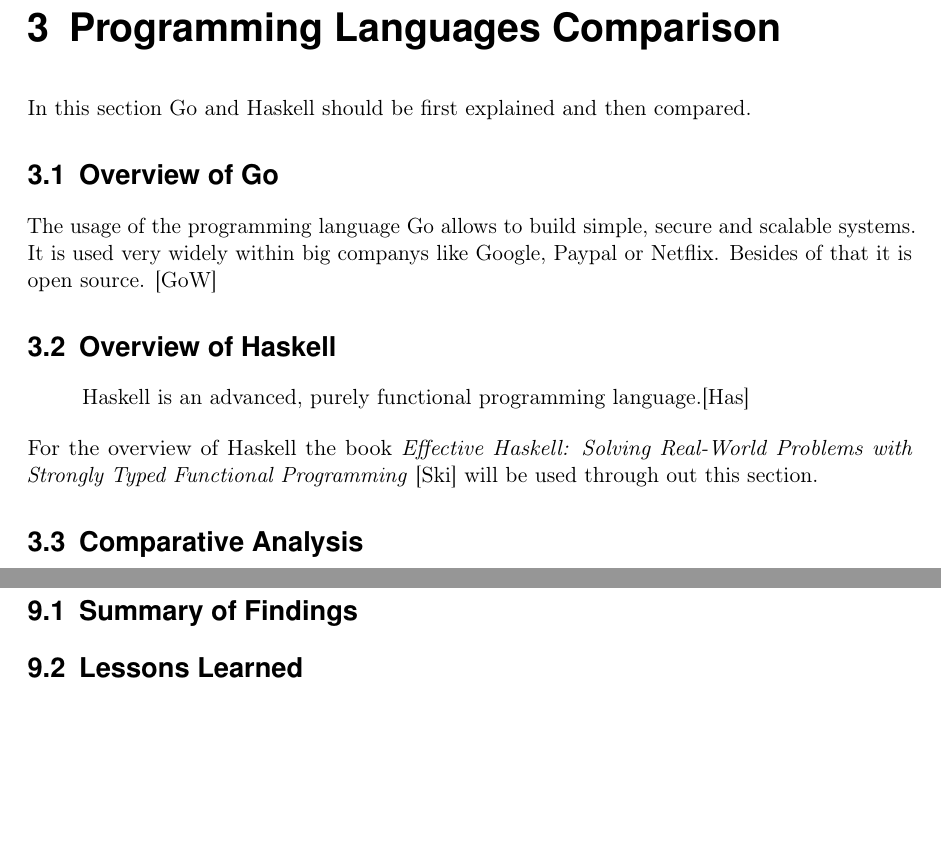
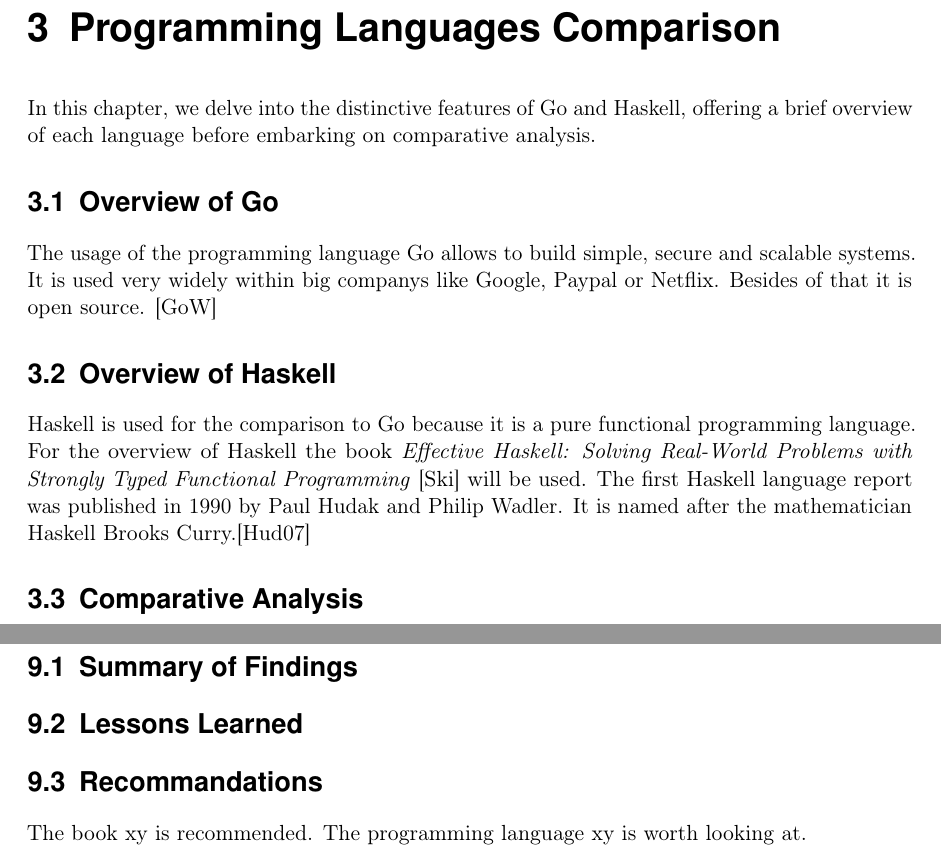
Before and after one commit to maex0/nerddeck, a LaTeX thesis (docs/document.tex, which reads docs/chapters.tex): two parts of pages 11 and 17 of 19, joined at a grey line, cut so that both start at the same text, the shorter picture padded with empty space. Compiled offline with pdfLaTeX.

Commit message:
added haskell introduction. renamed bib file.

```diff
--- a/docs/chapters.tex
+++ b/docs/chapters.tex
@@ -20,16 +20,17 @@ The coding project which should illustrate and highlight similarities and differ
     \section{Functionalities}\label{sec:functionalities}
     \section{Target Users}\label{sec:target-users}
 
+
 \chapter{Programming Languages Comparison}\label{chap:language-comparison}
-In this section Go and Haskell should be first explained and then compared.
+In this chapter, we delve into the distinctive features of Go and Haskell, offering a brief overview of each language before embarking on comparative analysis.
 
     \section{Overview of Go}\label{sec:go-overview}
 The usage of the programming language Go allows to build simple, secure and scalable systems. It is used very widely within big companys like Google, Paypal or Netflix. Besides of that it is open source. \cite{GoWebsite}
     \section{Overview of Haskell}\label{sec:haskell-overview}
-    \begin{quote}
-       Haskell is an advanced, purely functional programming language.\cite{HaskellWebsite}
-    \end{quote}
-For the overview of Haskell the book \textit{Effective Haskell: Solving Real-World Problems with Strongly Typed Functional Programming} \cite{Skinner} will be used through out this section.
+Haskell is used for the comparison to Go because it is a pure functional programming language.
+For the overview of Haskell the book \textit{Effective Haskell: Solving Real-World Problems with Strongly Typed Functional Programming} \cite{Skinner} will be used.
+The first Haskell language report was published in 1990 by Paul Hudak and Philip Wadler. It is named after the mathematician Haskell Brooks Curry.\cite{Hudak2007}
+
     \section{Comparative Analysis}\label{sec:comparative-analysis}
 
 \chapter{Implementation in Go}\label{chap:implementation-go}
@@ -64,6 +65,8 @@ For the overview of Haskell the book \textit{Effective Haskell: Solving Real-Wor
 \chapter{Conclusion}\label{chap:conclusion}
     \section{Summary of Findings}\label{sec:findings-summary}
     \section{Lessons Learned}\label{sec:lessons-learned}
+    \section{Recommandations}
+The book xy is recommended. The programming language xy is worth looking at.
 
 
 
```
Also changed, not shown: docs/document.bib (renamed from docs/thesis.bib, +16 -0 lines), docs/document.tex (+1 -1 lines).
